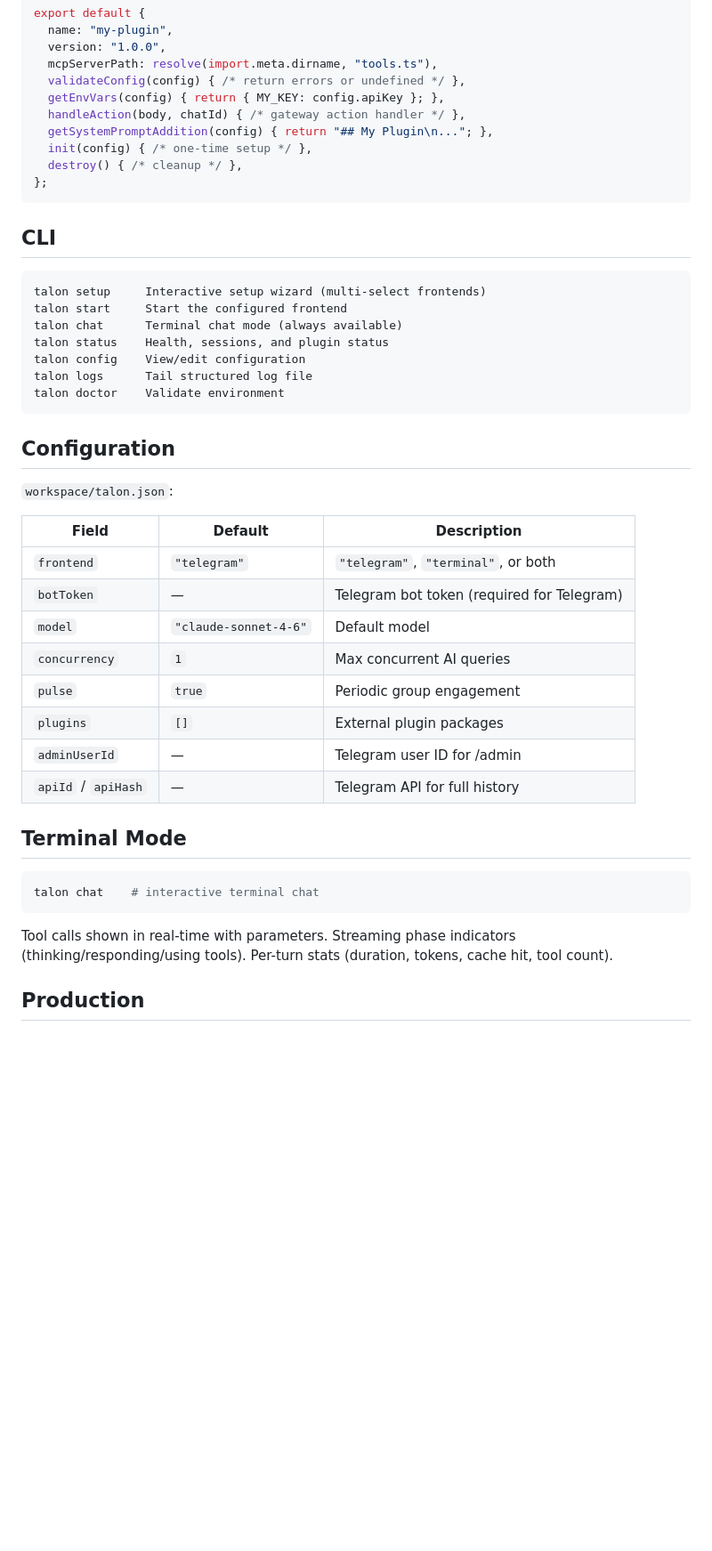
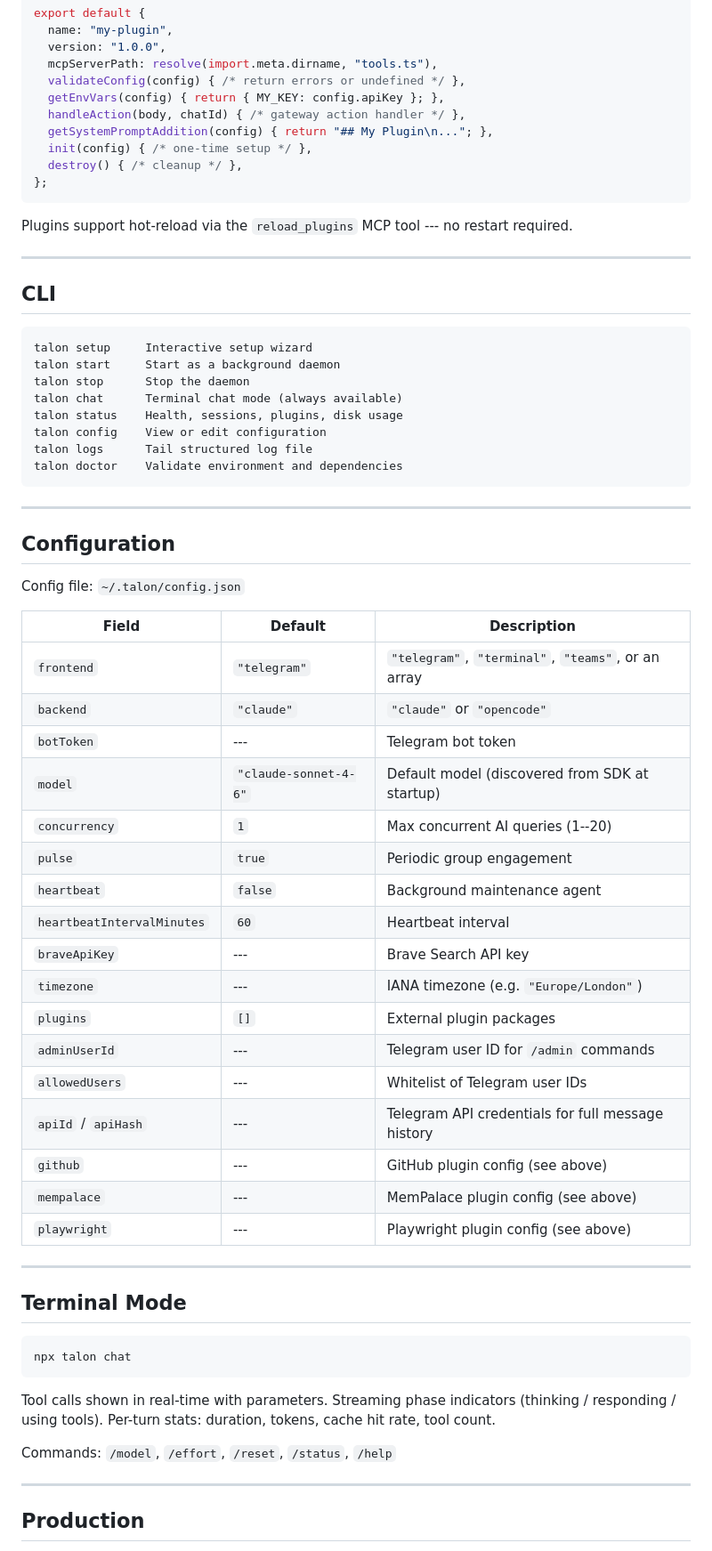
Before and after one commit to dylanneve1/talon, a Markdown page: README.md, the part around one of its changes. Shown at 89% size. Rendered like a GitHub page; blank space fills up the shorter version.

````diff
--- a/README.md
+++ b/README.md
@@ -80,40 +185,62 @@ export default {
 };
 ```
 
+Plugins support hot-reload via the `reload_plugins` MCP tool --- no restart required.
+
+---
+
 ## CLI
 
 ```
-talon setup     Interactive setup wizard (multi-select frontends)
-talon start     Start the configured frontend
+talon setup     Interactive setup wizard
+talon start     Start as a background daemon
+talon stop      Stop the daemon
 talon chat      Terminal chat mode (always available)
-talon status    Health, sessions, and plugin status
-talon config    View/edit configuration
+talon status    Health, sessions, plugins, disk usage
+talon config    View or edit configuration
 talon logs      Tail structured log file
-talon doctor    Validate environment
+talon doctor    Validate environment and dependencies
 ```
+
+---
 
 ## Configuration
 
-`workspace/talon.json`:
+Config file: `~/.talon/config.json`
 
 | Field | Default | Description |
 |-------|---------|-------------|
-| `frontend` | `"telegram"` | `"telegram"`, `"terminal"`, or both |
-| `botToken` | — | Telegram bot token (required for Telegram) |
-| `model` | `"claude-sonnet-4-6"` | Default model |
-| `concurrency` | `1` | Max concurrent AI queries |
+| `frontend` | `"telegram"` | `"telegram"`, `"terminal"`, `"teams"`, or an array |
+| `backend` | `"claude"` | `"claude"` or `"opencode"` |
+| `botToken` | --- | Telegram bot token |
+| `model` | `"claude-sonnet-4-6"` | Default model (discovered from SDK at startup) |
+| `concurrency` | `1` | Max concurrent AI queries (1--20) |
 | `pulse` | `true` | Periodic group engagement |
+| `heartbeat` | `false` | Background maintenance agent |
+| `heartbeatIntervalMinutes` | `60` | Heartbeat interval |
+| `braveApiKey` | --- | Brave Search API key |
+| `timezone` | --- | IANA timezone (e.g. `"Europe/London"`) |
 | `plugins` | `[]` | External plugin packages |
-| `adminUserId` | — | Telegram user ID for /admin |
-| `apiId` / `apiHash` | — | Telegram API for full history |
+| `adminUserId` | --- | Telegram user ID for `/admin` commands |
+| `allowedUsers` | --- | Whitelist of Telegram user IDs |
+| `apiId` / `apiHash` | --- | Telegram API credentials for full message history |
+| `github` | --- | GitHub plugin config (see above) |
+| `mempalace` | --- | MemPalace plugin config (see above) |
+| `playwright` | --- | Playwright plugin config (see above) |
+
+---
 
 ## Terminal Mode
 
 ```bash
-talon chat    # interactive terminal chat
+npx talon chat
 ```
 
-Tool calls shown in real-time with parameters. Streaming phase indicators (thinking/responding/using tools). Per-turn stats (duration, tokens, cache hit, tool count).
+Tool calls shown in real-time with parameters. Streaming phase indicators (thinking / responding / using tools). Per-turn stats: duration, tokens, cache hit rate, tool count.
+
+Commands: `/model`, `/effort`, `/reset`, `/status`, `/help`
+
+---
 
 ## Production
 
````
Also changed, not shown: other parts of README.md (+152 -36 lines).
